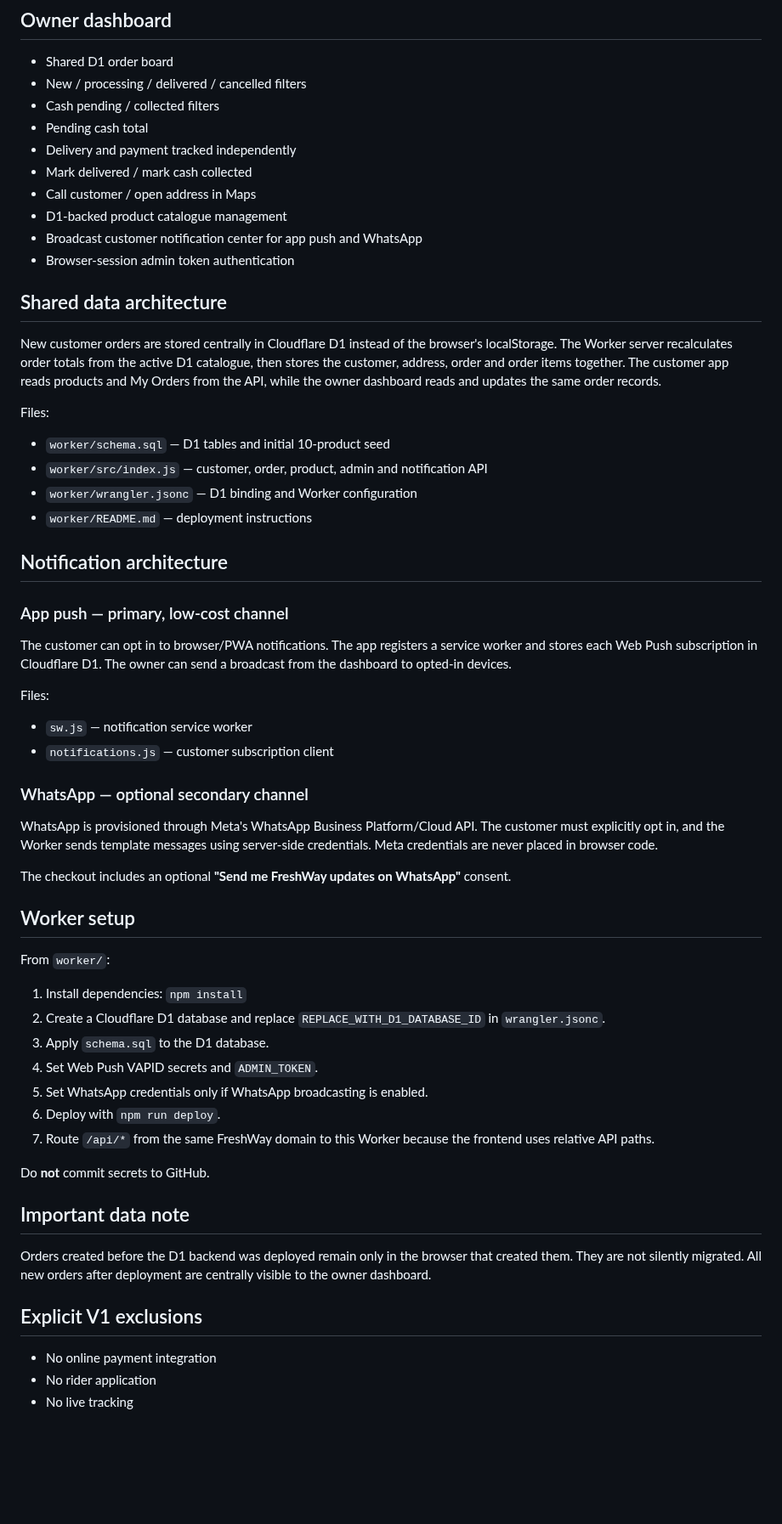
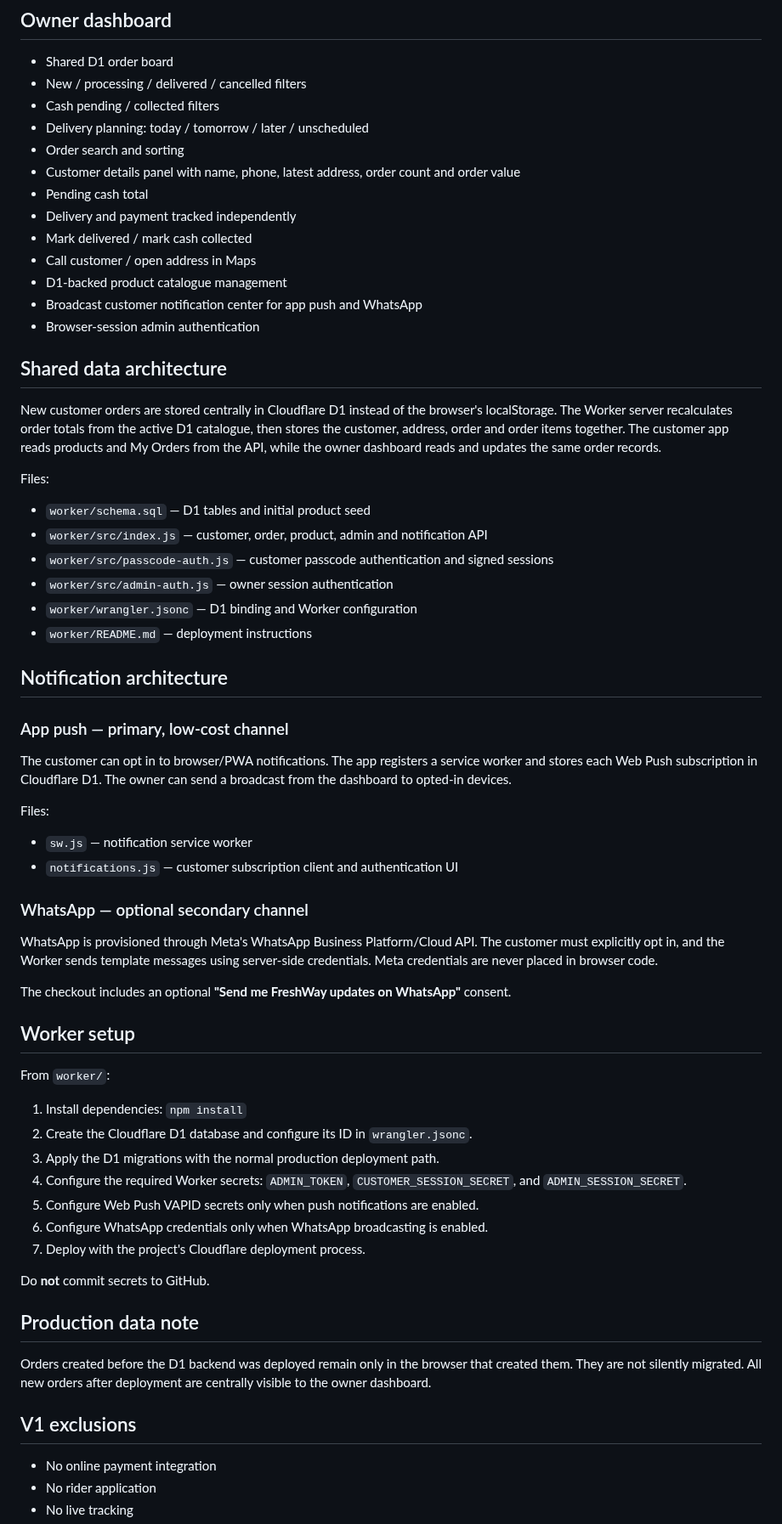
Before and after one commit to nagapurinarayana-ship-it/freshway, a Markdown page: README.md, the part around one of its changes. Shown at 85% size. Drawn GitHub-style; blank space fills up the shorter version.

Commit message:
Document production passcode authentication and release model

```diff
--- a/README.md
+++ b/README.md
@@ -25,21 +35,26 @@ FreshWay is a hyperlocal customer ordering PWA plus an owner operations dashboar
 - Shared D1 order board
 - New / processing / delivered / cancelled filters
 - Cash pending / collected filters
+- Delivery planning: today / tomorrow / later / unscheduled
+- Order search and sorting
+- Customer details panel with name, phone, latest address, order count and order value
 - Pending cash total
 - Delivery and payment tracked independently
 - Mark delivered / mark cash collected
 - Call customer / open address in Maps
 - D1-backed product catalogue management
 - Broadcast customer notification center for app push and WhatsApp
-- Browser-session admin token authentication
+- Browser-session admin authentication
 
 ## Shared data architecture
 
 New customer orders are stored centrally in Cloudflare D1 instead of the browser's localStorage. The Worker server recalculates order totals from the active D1 catalogue, then stores the customer, address, order and order items together. The customer app reads products and My Orders from the API, while the owner dashboard reads and updates the same order records.
 
 Files:
-- `worker/schema.sql` — D1 tables and initial 10-product seed
+- `worker/schema.sql` — D1 tables and initial product seed
 - `worker/src/index.js` — customer, order, product, admin and notification API
+- `worker/src/passcode-auth.js` — customer passcode authentication and signed sessions
+- `worker/src/admin-auth.js` — owner session authentication
 - `worker/wrangler.jsonc` — D1 binding and Worker configuration
 - `worker/README.md` — deployment instructions
 
@@ -50,7 +65,7 @@ The customer can opt in to browser/PWA notifications. The app registers a servic
 
 Files:
 - `sw.js` — notification service worker
-- `notifications.js` — customer subscription client
+- `notifications.js` — customer subscription client and authentication UI
 
 ### WhatsApp — optional secondary channel
 WhatsApp is provisioned through Meta's WhatsApp Business Platform/Cloud API. The customer must explicitly opt in, and the Worker sends template messages using server-side credentials. Meta credentials are never placed in browser code.
@@ -62,20 +77,20 @@ The checkout includes an optional **"Send me FreshWay updates on WhatsApp"** con
 From `worker/`:
 
 1. Install dependencies: `npm install`
-2. Create a Cloudflare D1 database and replace `REPLACE_WITH_D1_DATABASE_ID` in `wrangler.jsonc`.
-3. Apply `schema.sql` to the D1 database.
-4. Set Web Push VAPID secrets and `ADMIN_TOKEN`.
-5. Set WhatsApp credentials only if WhatsApp broadcasting is enabled.
-6. Deploy with `npm run deploy`.
-7. Route `/api/*` from the same FreshWay domain to this Worker because the frontend uses relative API paths.
+2. Create the Cloudflare D1 database and configure its ID in `wrangler.jsonc`.
+3. Apply the D1 migrations with the normal production deployment path.
+4. Configure the required Worker secrets: `ADMIN_TOKEN`, `CUSTOMER_SESSION_SECRET`, and `ADMIN_SESSION_SECRET`.
+5. Configure Web Push VAPID secrets only when push notifications are enabled.
+6. Configure WhatsApp credentials only when WhatsApp broadcasting is enabled.
+7. Deploy with the project's Cloudflare deployment process.
 
 Do **not** commit secrets to GitHub.
 
-## Important data note
+## Production data note
 
 Orders created before the D1 backend was deployed remain only in the browser that created them. They are not silently migrated. All new orders after deployment are centrally visible to the owner dashboard.
 
-## Explicit V1 exclusions
+## V1 exclusions
 
 - No online payment integration
 - No rider application
```
Also changed, not shown: other parts of README.md (+13 -3 lines).
